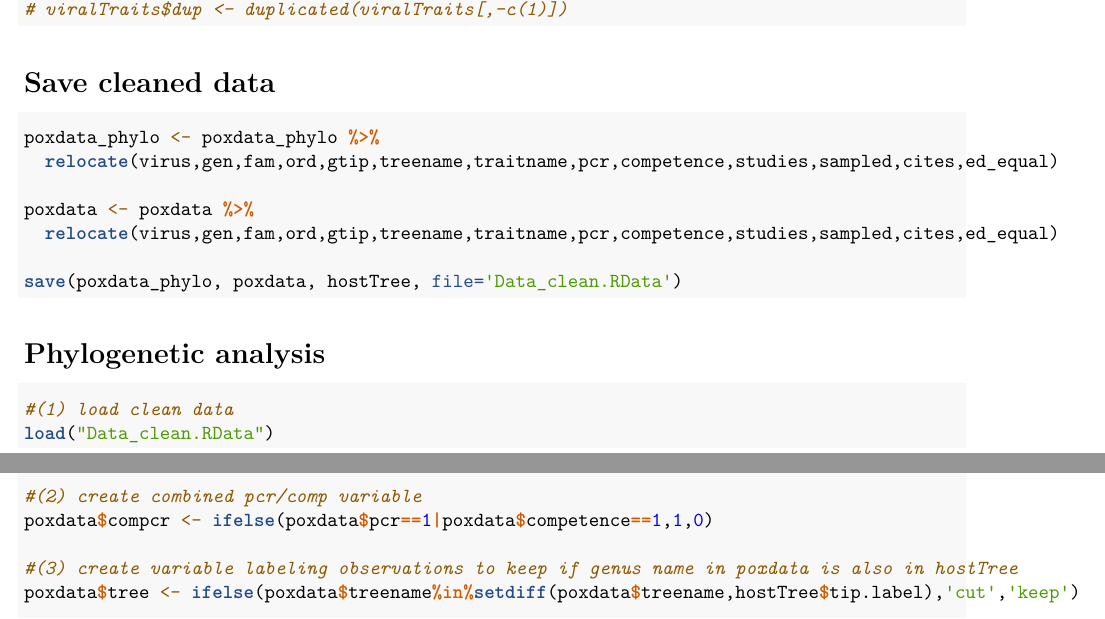
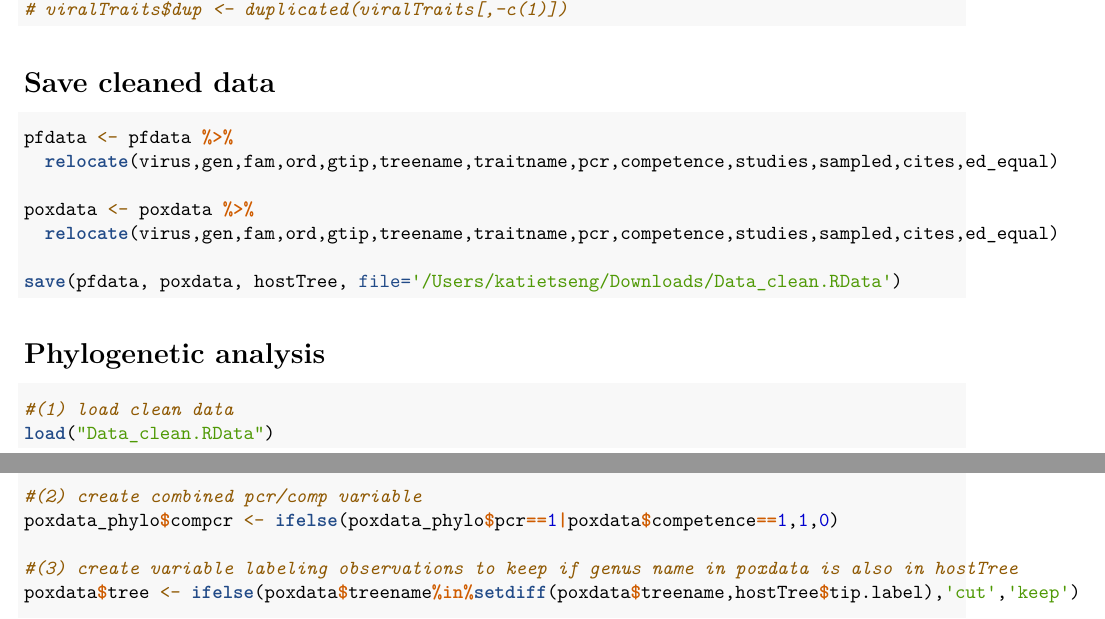
Before and after one commit to viralemergence/PoxHost, an R Markdown document (Tseng2022/Tseng2022Code.Rmd): two parts of pages 9 and 10 of 16, joined at a grey line, cut so that both start at the same text. Rendered offline with R 4.5, knitr and Pandoc, then LaTeX, with nearby package versions.

Commit message:
code update

````diff
--- a/Tseng2022/Tseng2022Code.Rmd
+++ b/Tseng2022/Tseng2022Code.Rmd
@@ -513,13 +513,13 @@ rm(viralTraits,vars,keeps,original_cols,mode.prop)
 
 ```{r}
 
-poxdata_phylo <- poxdata_phylo %>%
+pfdata <- pfdata %>%
   relocate(virus,gen,fam,ord,gtip,treename,traitname,pcr,competence,studies,sampled,cites,ed_equal)
 
 poxdata <- poxdata %>%
   relocate(virus,gen,fam,ord,gtip,treename,traitname,pcr,competence,studies,sampled,cites,ed_equal)
 
-save(poxdata_phylo, poxdata, hostTree, file='Data_clean.RData')
+save(pfdata, poxdata, hostTree, file='/Users/katietseng/Downloads/Data_clean.RData')
 
 ```
 
@@ -531,7 +531,7 @@ save(poxdata_phylo, poxdata, hostTree, file='Data_clean.RData')
 load("Data_clean.RData")
 
 #(2) create combined pcr/comp variable
-poxdata$compcr <- ifelse(poxdata$pcr==1|poxdata$competence==1,1,0)
+poxdata_phylo$compcr <- ifelse(poxdata_phylo$pcr==1|poxdata$competence==1,1,0)
 
 #(3) create variable labeling observations to keep if genus name in poxdata is also in hostTree
 poxdata$tree <- ifelse(poxdata$treename%in%setdiff(poxdata$treename,hostTree$tip.label),'cut','keep')
````
Also changed, not shown: Tseng2022/Tseng2022Code.Rmd (2 more changed lines).
